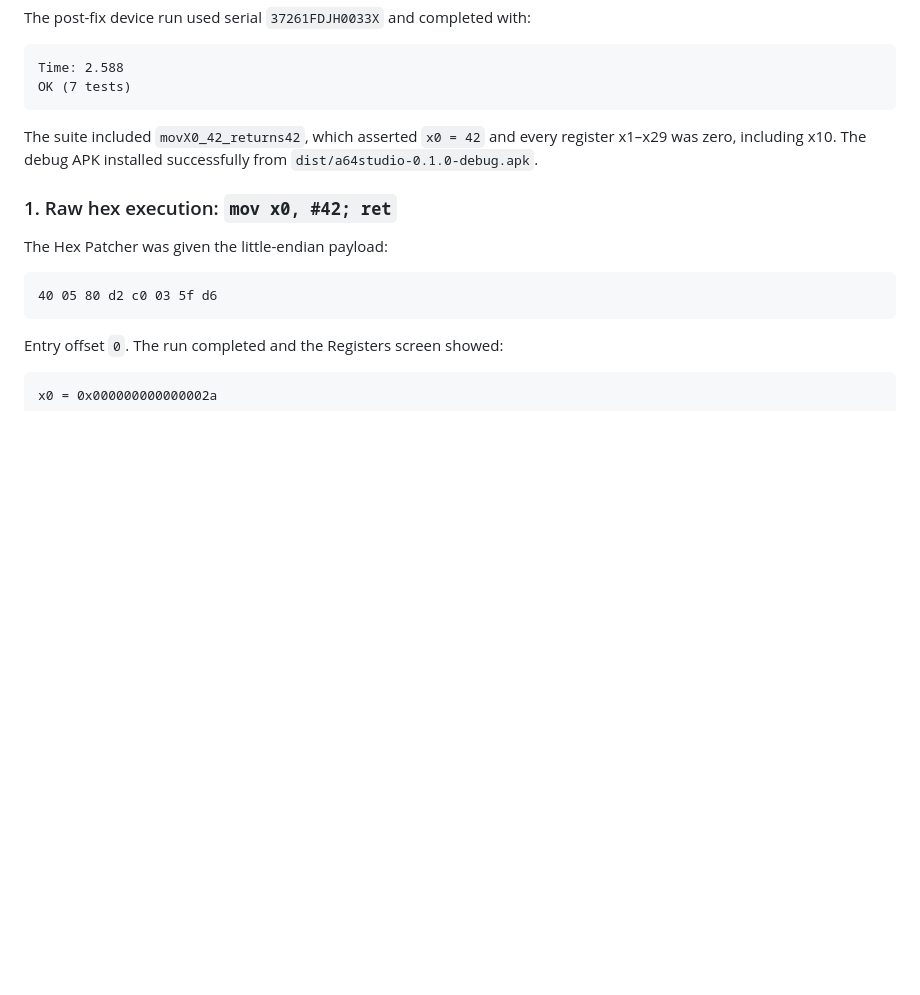
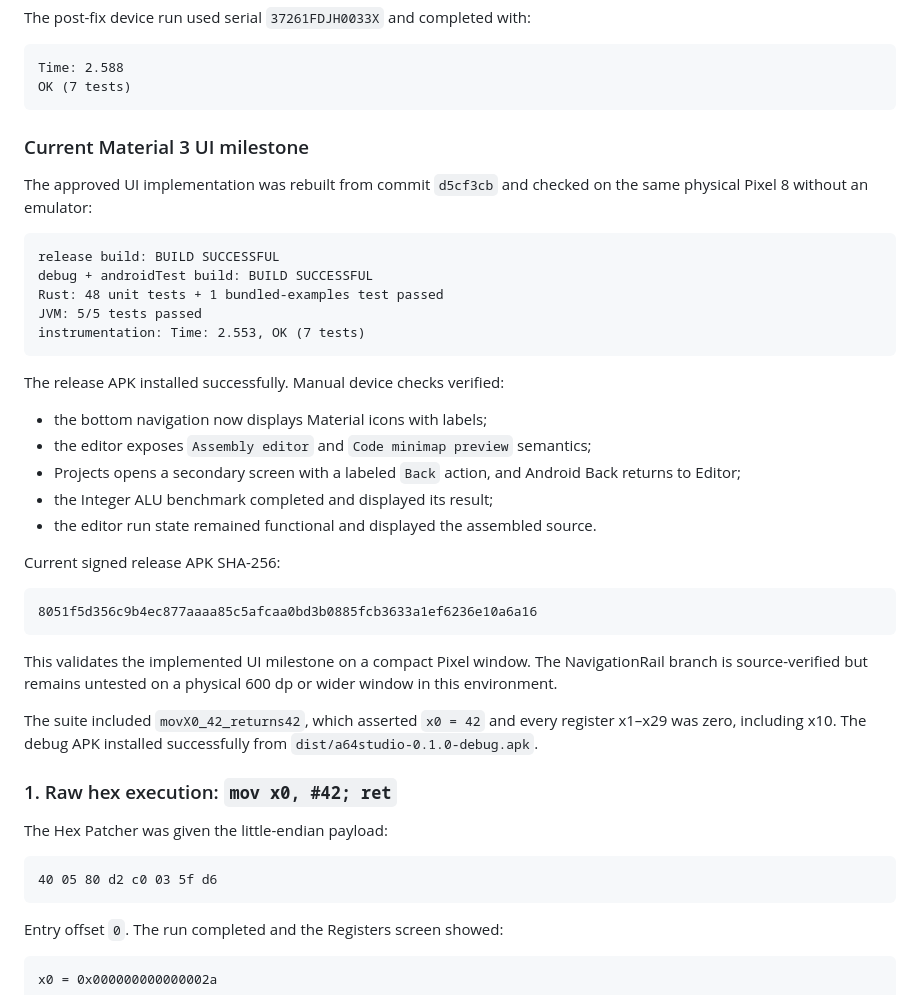
Before and after one commit to Kenneth-Cho-InfoSec/A64_Studio, a Markdown page: docs/VERIFICATION.md, the part around the change. Rendered like a GitHub page; blank space fills up the shorter version.

Commit message:
docs: record Material 3 implementation checkpoint

````diff
--- a/docs/VERIFICATION.md
+++ b/docs/VERIFICATION.md
@@ -35,6 +35,38 @@ The post-fix device run used serial `37261FDJH0033X` and completed with:
 Time: 2.588
 OK (7 tests)
 ```
+
+### Current Material 3 UI milestone
+
+The approved UI implementation was rebuilt from commit `d5cf3cb` and checked
+on the same physical Pixel 8 without an emulator:
+
+```text
+release build: BUILD SUCCESSFUL
+debug + androidTest build: BUILD SUCCESSFUL
+Rust: 48 unit tests + 1 bundled-examples test passed
+JVM: 5/5 tests passed
+instrumentation: Time: 2.553, OK (7 tests)
+```
+
+The release APK installed successfully. Manual device checks verified:
+
+- the bottom navigation now displays Material icons with labels;
+- the editor exposes `Assembly editor` and `Code minimap preview` semantics;
+- Projects opens a secondary screen with a labeled `Back` action, and Android
+  Back returns to Editor;
+- the Integer ALU benchmark completed and displayed its result;
+- the editor run state remained functional and displayed the assembled source.
+
+Current signed release APK SHA-256:
+
+```text
+8051f5d356c9b4ec877aaaa85c5afcaa0bd3b0885fcb3633a1ef6236e10a6a16
+```
+
+This validates the implemented UI milestone on a compact Pixel window. The
+NavigationRail branch is source-verified but remains untested on a physical
+600 dp or wider window in this environment.
 
 The suite included `movX0_42_returns42`, which asserted `x0 = 42` and every
 register x1–x29 was zero, including x10. The debug APK installed successfully
````
